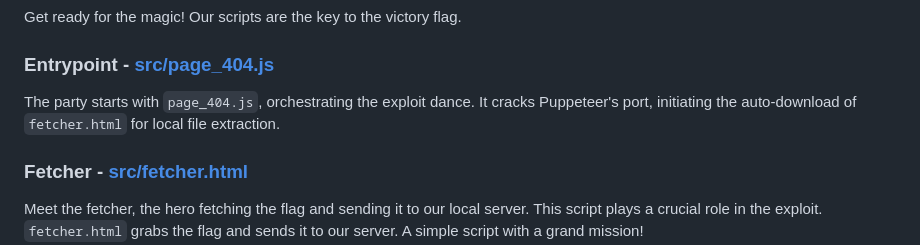
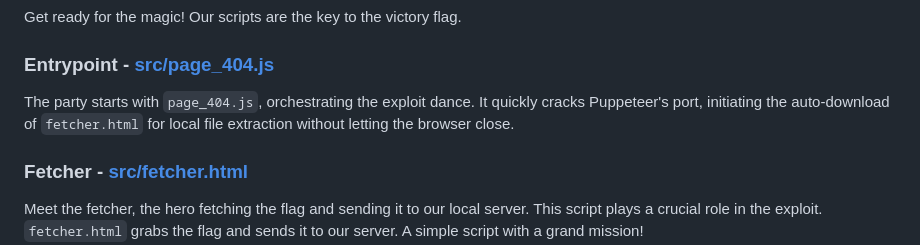
Before and after one commit to testing22-0/solution-challenge-10-23, a Markdown page: README.md, the part around the change. Drawn GitHub-style.

```diff
--- a/README.md
+++ b/README.md
@@ -67,7 +67,7 @@ Get ready for the magic! Our scripts are the key to the victory flag.
 
 ### Entrypoint - [src/page_404.js](src/page_404.js)
 
-The party starts with `page_404.js`, orchestrating the exploit dance. It cracks Puppeteer's port, initiating the auto-download of `fetcher.html` for local file extraction.
+The party starts with `page_404.js`, orchestrating the exploit dance. It quickly cracks Puppeteer's port, initiating the auto-download of `fetcher.html` for local file extraction without letting the browser close.
 
 ### Fetcher - [src/fetcher.html](src/fetcher.html)
 
```
